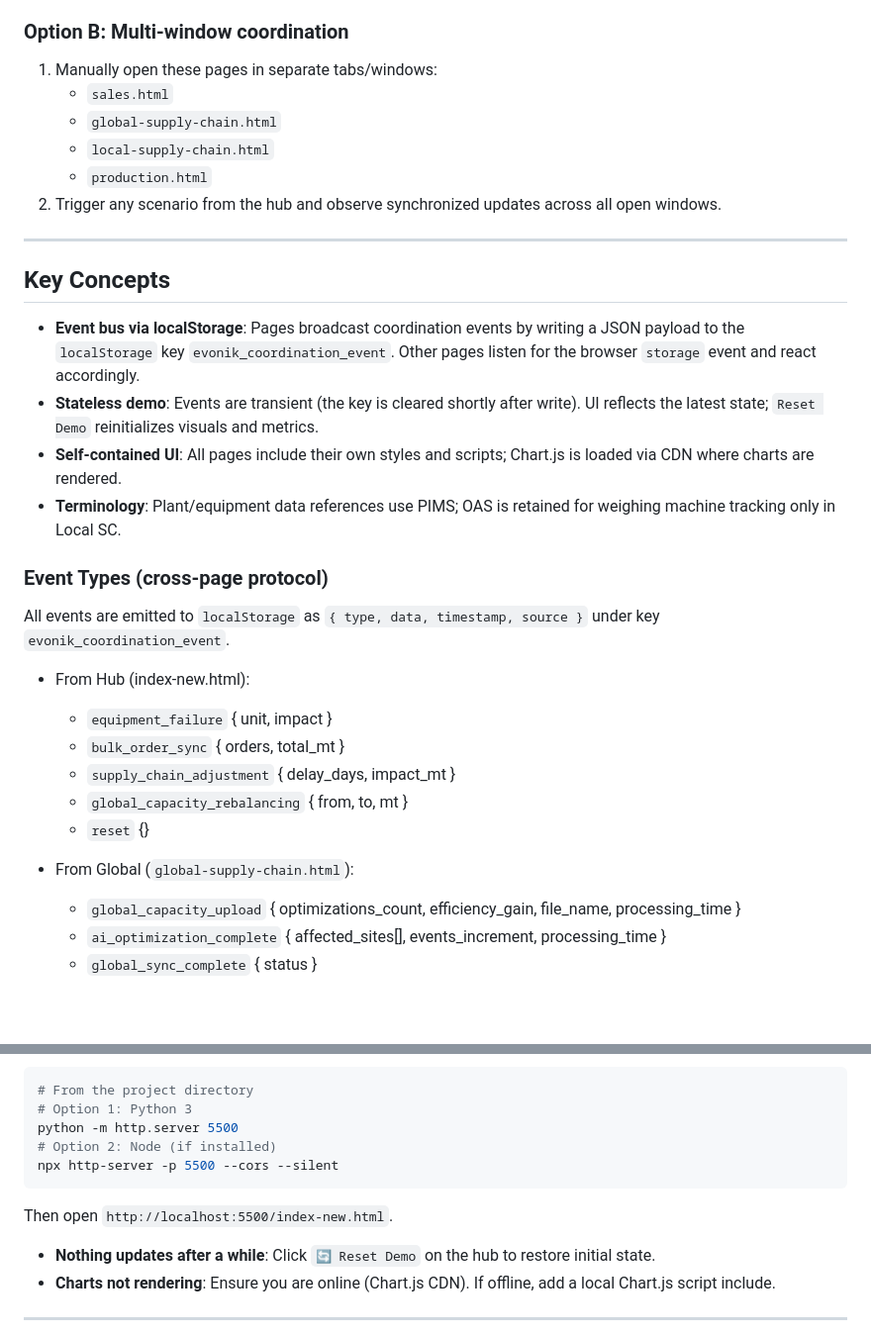
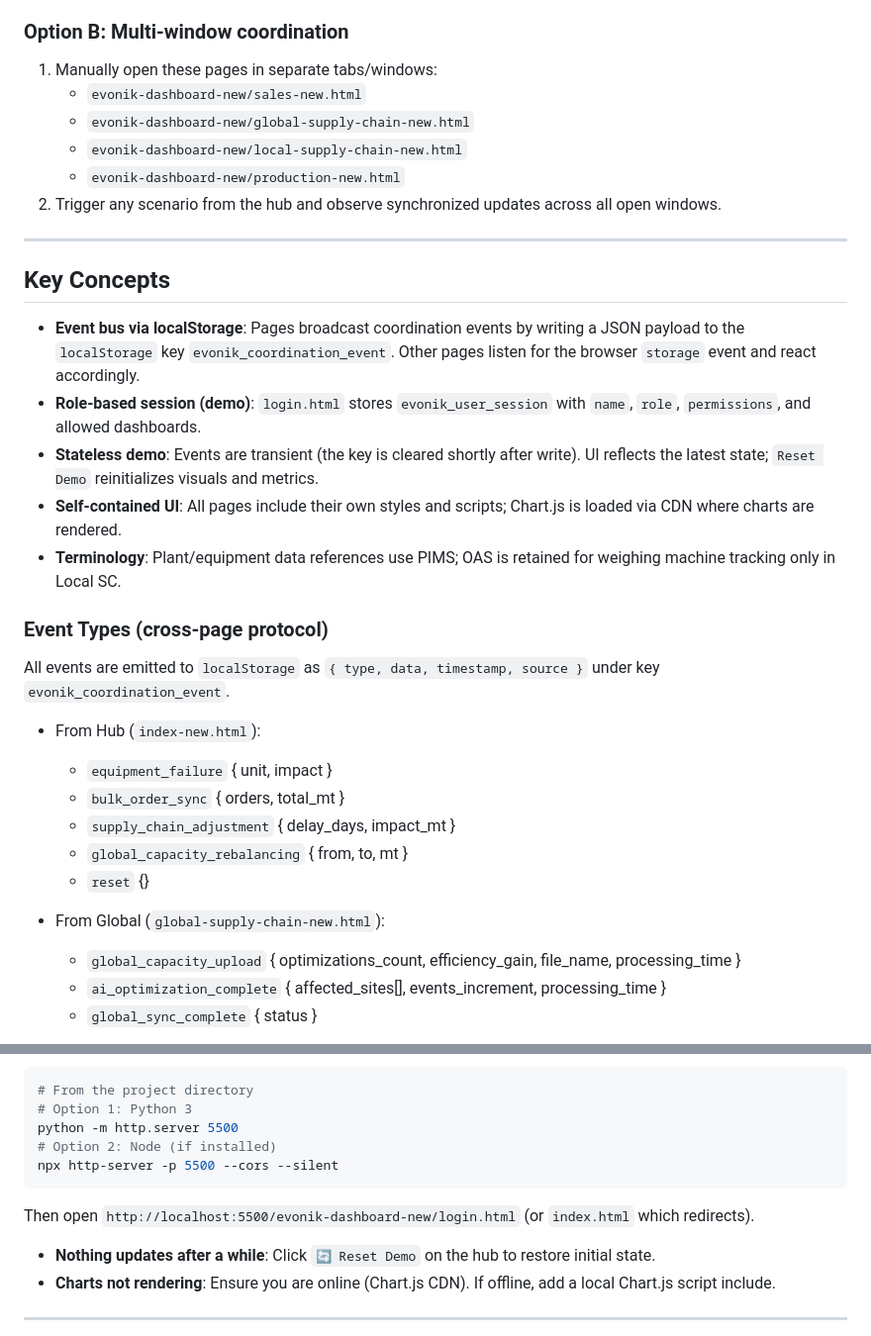
Before and after one commit to onsenix12/evonik-dashboard, a Markdown page: README.md, 2 parts joined by grey strips. Shown: that part at 99% size. GitHub-like rendering; blank space fills up the shorter version.

````diff
--- a/README.md
+++ b/README.md
@@ -58,16 +65,17 @@ A lightweight, static multi-page demo that showcases real-time cross-system coor
 
 ### Option B: Multi-window coordination
 1. Manually open these pages in separate tabs/windows:
-   - `sales.html`
-   - `global-supply-chain.html`
-   - `local-supply-chain.html`
-   - `production.html`
+   - `evonik-dashboard-new/sales-new.html`
+   - `evonik-dashboard-new/global-supply-chain-new.html`
+   - `evonik-dashboard-new/local-supply-chain-new.html`
+   - `evonik-dashboard-new/production-new.html`
 2. Trigger any scenario from the hub and observe synchronized updates across all open windows.
 
 ---
 
 ## Key Concepts
 - **Event bus via localStorage**: Pages broadcast coordination events by writing a JSON payload to the `localStorage` key `evonik_coordination_event`. Other pages listen for the browser `storage` event and react accordingly.
+- **Role-based session (demo)**: `login.html` stores `evonik_user_session` with `name`, `role`, `permissions`, and allowed dashboards.
 - **Stateless demo**: Events are transient (the key is cleared shortly after write). UI reflects the latest state; `Reset Demo` reinitializes visuals and metrics.
 - **Self-contained UI**: All pages include their own styles and scripts; Chart.js is loaded via CDN where charts are rendered.
 - **Terminology**: Plant/equipment data references use PIMS; OAS is retained for weighing machine tracking only in Local SC.
@@ -75,14 +83,14 @@ A lightweight, static multi-page demo that showcases real-time cross-system coor
 ### Event Types (cross-page protocol)
 All events are emitted to `localStorage` as `{ type, data, timestamp, source }` under key `evonik_coordination_event`.
 
-- From Hub (index-new.html):
+- From Hub (`index-new.html`):
   - `equipment_failure` { unit, impact }
   - `bulk_order_sync` { orders, total_mt }
   - `supply_chain_adjustment` { delay_days, impact_mt }
   - `global_capacity_rebalancing` { from, to, mt }
   - `reset` {}
 
-- From Global (`global-supply-chain.html`):
+- From Global (`global-supply-chain-new.html`):
   - `global_capacity_upload` { optimizations_count, efficiency_gain, file_name, processing_time }
   - `ai_optimization_complete` { affected_sites[], events_increment, processing_time }
   - `global_sync_complete` { status }
@@ -108,7 +116,7 @@ python -m http.server 5500
 npx http-server -p 5500 --cors --silent
 ```
 
-Then open `http://localhost:5500/index-new.html`.
+Then open `http://localhost:5500/evonik-dashboard-new/login.html` (or `index.html` which redirects).
 
 - **Nothing updates after a while**: Click `🔄 Reset Demo` on the hub to restore initial state.
 - **Charts not rendering**: Ensure you are online (Chart.js CDN). If offline, add a local Chart.js script include.
````
Also changed, not shown: other parts of README.md (+23 -16 lines).
